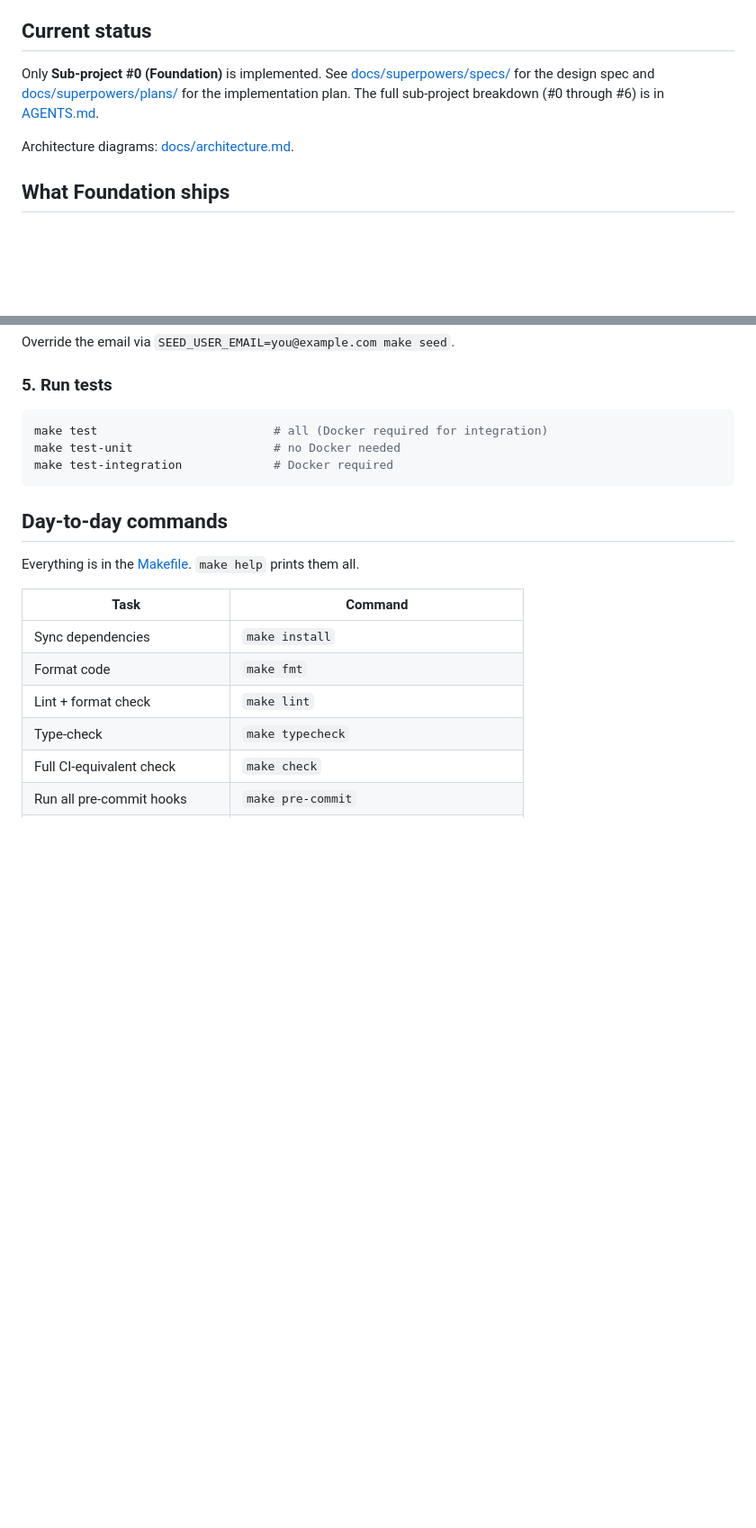
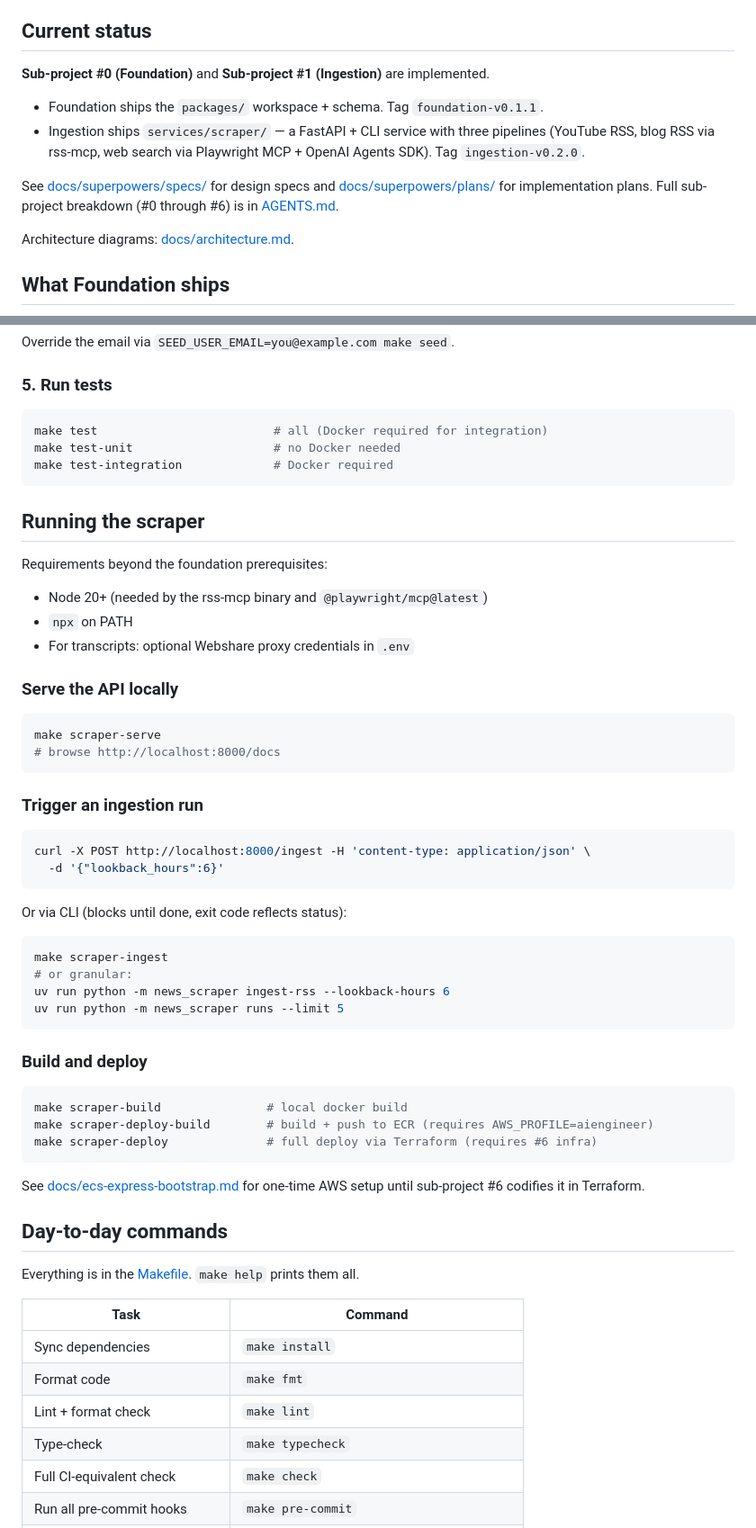
Before and after one commit to PatrickCmd/ai-agents-news-aggregator, a Markdown page: README.md, 2 parts joined by grey strips. Shown at 90% size. Rendered like a GitHub page; blank space fills up the shorter version.

Commit message:
docs(readme): document sub-project #1 and scraper commands
Co-Authored-By: Claude Opus 4.7 (1M context) <noreply@anthropic.com>

````diff
--- a/README.md
+++ b/README.md
@@ -4,7 +4,12 @@ A multi-source pipeline that ingests YouTube, RSS, and web-search content, summa
 
 ## Current status
 
-Only **Sub-project #0 (Foundation)** is implemented. See [docs/superpowers/specs/](docs/superpowers/specs/) for the design spec and [docs/superpowers/plans/](docs/superpowers/plans/) for the implementation plan. The full sub-project breakdown (#0 through #6) is in [AGENTS.md](AGENTS.md).
+**Sub-project #0 (Foundation)** and **Sub-project #1 (Ingestion)** are implemented.
+
+- Foundation ships the `packages/` workspace + schema. Tag `foundation-v0.1.1`.
+- Ingestion ships `services/scraper/` — a FastAPI + CLI service with three pipelines (YouTube RSS, blog RSS via rss-mcp, web search via Playwright MCP + OpenAI Agents SDK). Tag `ingestion-v0.2.0`.
+
+See [docs/superpowers/specs/](docs/superpowers/specs/) for design specs and [docs/superpowers/plans/](docs/superpowers/plans/) for implementation plans. Full sub-project breakdown (#0 through #6) is in [AGENTS.md](AGENTS.md).
 
 Architecture diagrams: [docs/architecture.md](docs/architecture.md).
 
@@ -95,6 +100,47 @@ make test-unit                    # no Docker needed
 make test-integration             # Docker required
 ```
 
+## Running the scraper
+
+Requirements beyond the foundation prerequisites:
+
+- Node 20+ (needed by the rss-mcp binary and `@playwright/mcp@latest`)
+- `npx` on PATH
+- For transcripts: optional Webshare proxy credentials in `.env`
+
+### Serve the API locally
+
+```sh
+make scraper-serve
+# browse http://localhost:8000/docs
+```
+
+### Trigger an ingestion run
+
+```sh
+curl -X POST http://localhost:8000/ingest -H 'content-type: application/json' \
+  -d '{"lookback_hours":6}'
+```
+
+Or via CLI (blocks until done, exit code reflects status):
+
+```sh
+make scraper-ingest
+# or granular:
+uv run python -m news_scraper ingest-rss --lookback-hours 6
+uv run python -m news_scraper runs --limit 5
+```
+
+### Build and deploy
+
+```sh
+make scraper-build               # local docker build
+make scraper-deploy-build        # build + push to ECR (requires AWS_PROFILE=aiengineer)
+make scraper-deploy              # full deploy via Terraform (requires #6 infra)
+```
+
+See [docs/ecs-express-bootstrap.md](docs/ecs-express-bootstrap.md) for one-time AWS setup until sub-project #6 codifies it in Terraform.
+
 ## Day-to-day commands
 
 Everything is in the [Makefile](Makefile). `make help` prints them all.
````
